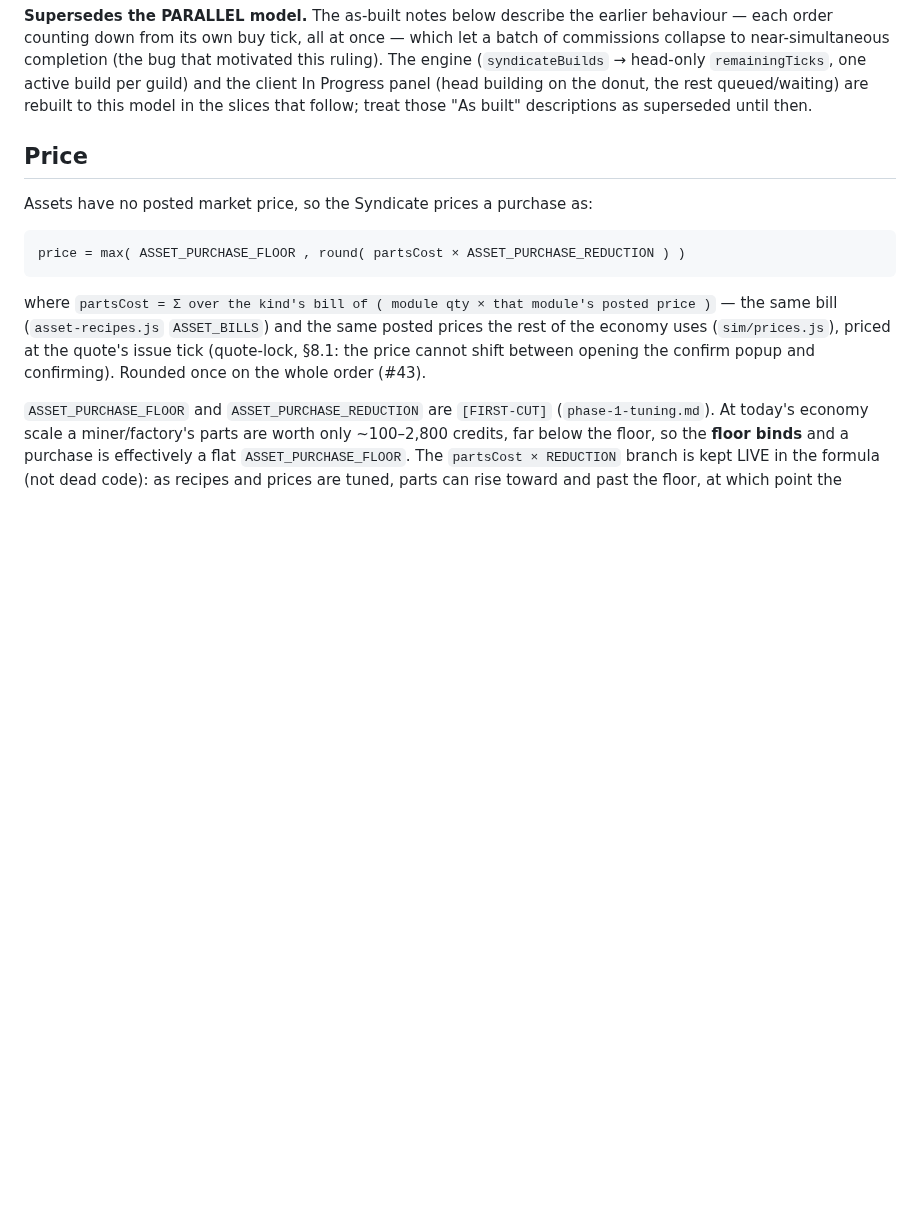
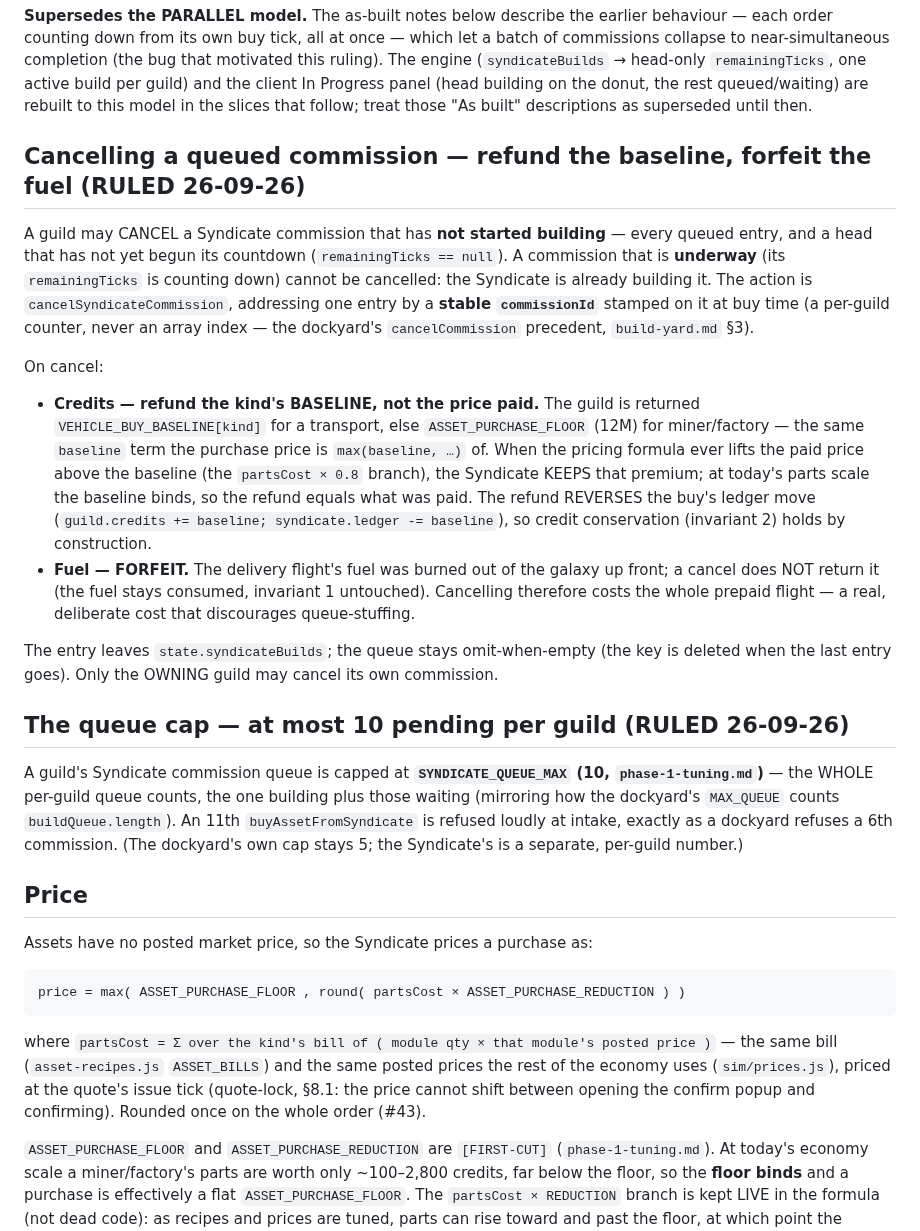
Before and after one commit to Raven-git-hub/starfare, a Markdown page: docs/asset-purchase.md, the part around the change. Drawn GitHub-style; blank space fills up the shorter version.

Commit message:
docs(2.1d): rule the Syndicate queue cap (10) + cancelling a not-started commission
Two rulings for the Syndicate commission queue. (1) A per-guild cap
SYNDICATE_QUEUE_MAX = 10 (the whole queue — building + waiting), an 11th buy
refused loudly like the dockyard's 6th; distinct from the dockyard's MAX_QUEUE
(5). (2) A not-started commission may be cancelled (cancelSyndicateCommission,
addressed by a stable per-guild commissionId): credits refund the kind's
baseline (not the price paid — the Syndicate keeps any premium), fuel is
forfeit (the prepaid flight is gone). Underway commissions cannot be cancelled.
Captured before the engine slice so Code reads the real rule (the seam rule).

```diff
--- a/docs/asset-purchase.md
+++ b/docs/asset-purchase.md
@@ -92,6 +92,39 @@ to near-simultaneous completion (the bug that motivated this ruling). The engine
 → head-only `remainingTicks`, one active build per guild) and the client In Progress panel (head
 building on the donut, the rest queued/waiting) are rebuilt to this model in the slices that follow;
 treat those "As built" descriptions as superseded until then.
+
+## Cancelling a queued commission — refund the baseline, forfeit the fuel (RULED 26-09-26)
+
+A guild may CANCEL a Syndicate commission that has **not started building** — every queued entry,
+and a head that has not yet begun its countdown (`remainingTicks == null`). A commission that is
+**underway** (its `remainingTicks` is counting down) cannot be cancelled: the Syndicate is already
+building it. The action is `cancelSyndicateCommission`, addressing one entry by a **stable
+`commissionId`** stamped on it at buy time (a per-guild counter, never an array index — the
+dockyard's `cancelCommission` precedent, `build-yard.md` §3).
+
+On cancel:
+
+- **Credits — refund the kind's BASELINE, not the price paid.** The guild is returned
+  `VEHICLE_BUY_BASELINE[kind]` for a transport, else `ASSET_PURCHASE_FLOOR` (12M) for miner/factory
+  — the same `baseline` term the purchase price is `max(baseline, …)` of. When the pricing formula
+  ever lifts the paid price above the baseline (the `partsCost × 0.8` branch), the Syndicate KEEPS
+  that premium; at today's parts scale the baseline binds, so the refund equals what was paid. The
+  refund REVERSES the buy's ledger move (`guild.credits += baseline; syndicate.ledger -= baseline`),
+  so credit conservation (invariant 2) holds by construction.
+- **Fuel — FORFEIT.** The delivery flight's fuel was burned out of the galaxy up front; a cancel
+  does NOT return it (the fuel stays consumed, invariant 1 untouched). Cancelling therefore costs
+  the whole prepaid flight — a real, deliberate cost that discourages queue-stuffing.
+
+The entry leaves `state.syndicateBuilds`; the queue stays omit-when-empty (the key is deleted when
+the last entry goes). Only the OWNING guild may cancel its own commission.
+
+## The queue cap — at most 10 pending per guild (RULED 26-09-26)
+
+A guild's Syndicate commission queue is capped at **`SYNDICATE_QUEUE_MAX` (10, `phase-1-tuning.md`)**
+— the WHOLE per-guild queue counts, the one building plus those waiting (mirroring how the dockyard's
+`MAX_QUEUE` counts `buildQueue.length`). An 11th `buyAssetFromSyndicate` is refused loudly at intake,
+exactly as a dockyard refuses a 6th commission. (The dockyard's own cap stays 5; the Syndicate's is a
+separate, per-guild number.)
 
 ## Price
 
```
Also changed, not shown: docs/phase-1-tuning.md (+1 -0 lines).
